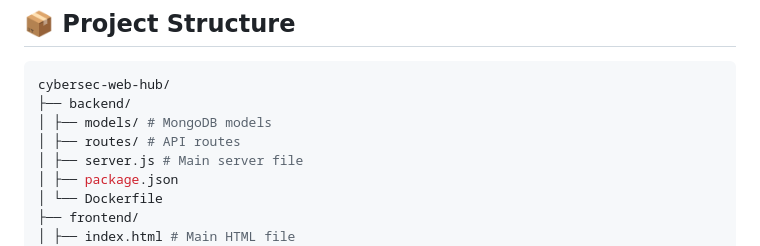
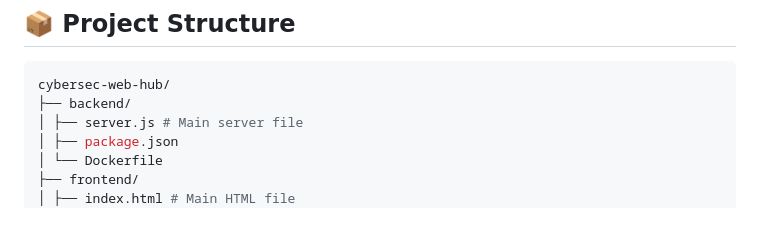
Before and after one commit to pardiansyahputra/cybersec-web-hub, a Markdown page: README.MD, the part around the change. GitHub-like rendering; blank space fills up the shorter version.

````diff
--- a/README.MD
+++ b/README.MD
@@ -51,8 +51,6 @@ A full-stack web application for sharing cybersecurity articles, tips, and tools
 ```bash
 cybersec-web-hub/
 ├── backend/
-│ ├── models/ # MongoDB models
-│ ├── routes/ # API routes
 │ ├── server.js # Main server file
 │ ├── package.json
 │ └── Dockerfile
````
